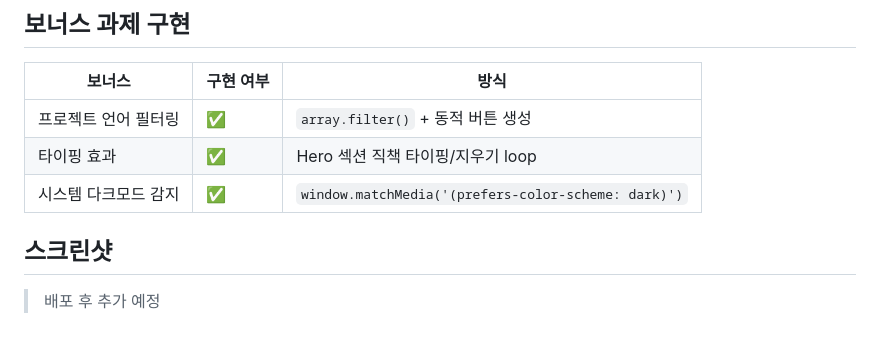
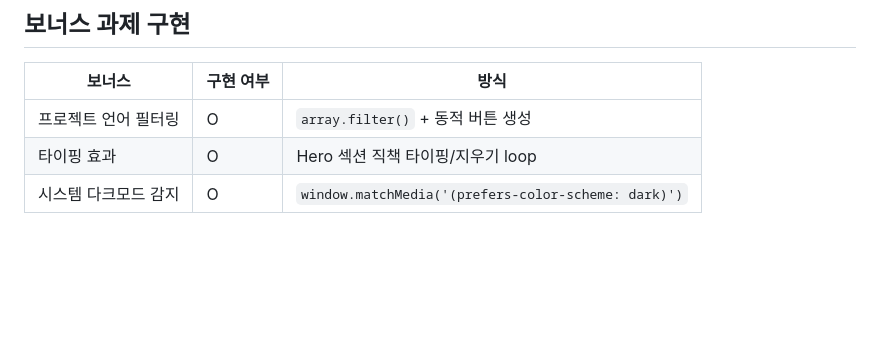
Before and after one commit to VectorSophie/codyssey-b1-1, a Markdown page: README.md, the part around the change. Drawn GitHub-style; blank space fills up the shorter version.

```diff
--- a/README.md
+++ b/README.md
@@ -106,10 +106,6 @@ git push -u origin main
 
 | 보너스 | 구현 여부 | 방식 |
 |---|---|---|
-| 프로젝트 언어 필터링 | ✅ | `array.filter()` + 동적 버튼 생성 |
-| 타이핑 효과 | ✅ | Hero 섹션 직책 타이핑/지우기 loop |
-| 시스템 다크모드 감지 | ✅ | `window.matchMedia('(prefers-color-scheme: dark)')` |
-
-## 스크린샷
-
-> 배포 후 추가 예정
+| 프로젝트 언어 필터링 | O | `array.filter()` + 동적 버튼 생성 |
+| 타이핑 효과 | O | Hero 섹션 직책 타이핑/지우기 loop |
+| 시스템 다크모드 감지 | O | `window.matchMedia('(prefers-color-scheme: dark)')` |
```
